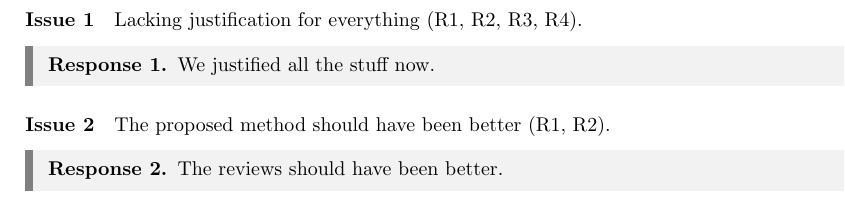
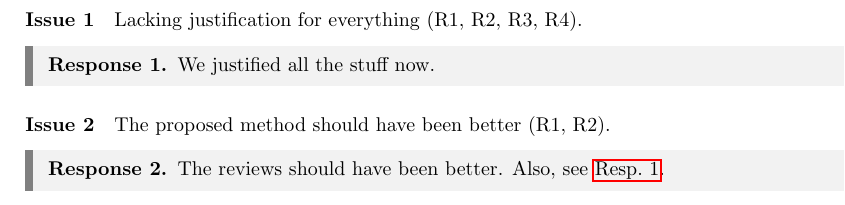
Before and after one commit to alxvth/Revision-Rebuttal-Letter-Template, a LaTeX document (main.tex, which reads sections/concersAndRevision.tex): part of page 2 of 4, cut so that both start at the same text. Compiled offline with pdfLaTeX.

Commit message:
Add reference example

```diff
--- a/sections/concersAndRevision.tex
+++ b/sections/concersAndRevision.tex
@@ -13,6 +13,6 @@ We justified all the stuff now.
 \paragraph{Issue 2}
 The proposed method should have been better (R1, R2).
 
-\begin{response} \label{res:concerns:is}
-The reviews should have been better.
+\begin{response} \label{res:summary:better}
+The reviews should have been better. Also, see \autoref{res:summary:justification}.
 \end{response}
```
Also changed, not shown: sections/concersAndRevision.tex (4 more changed lines).
